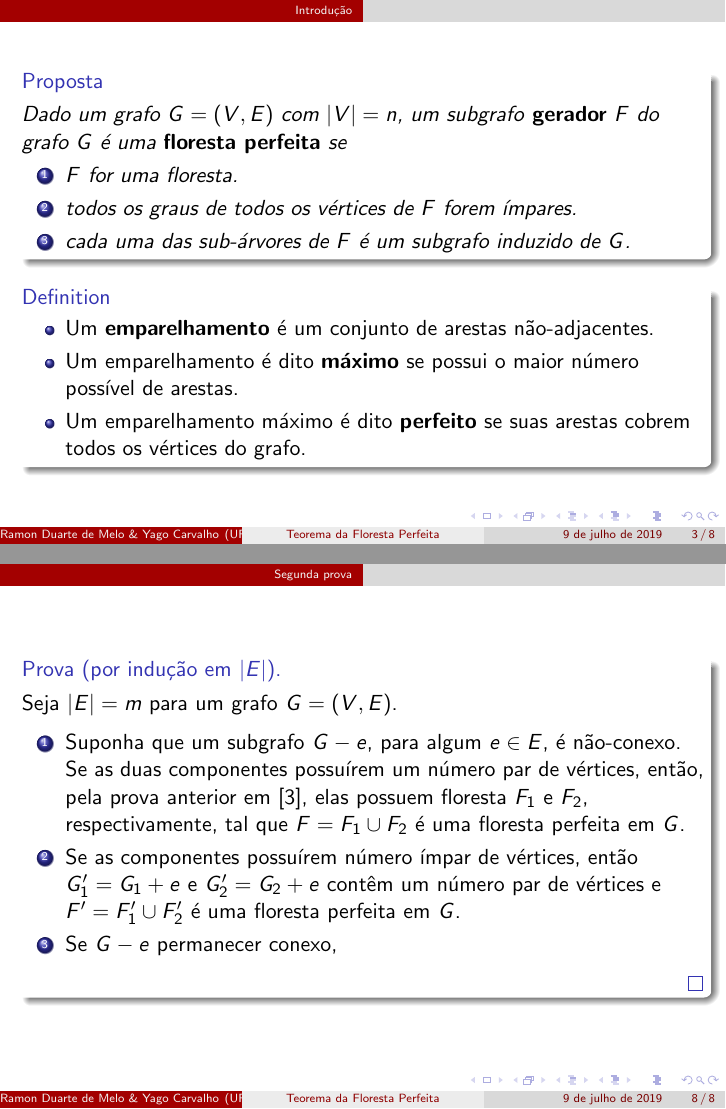
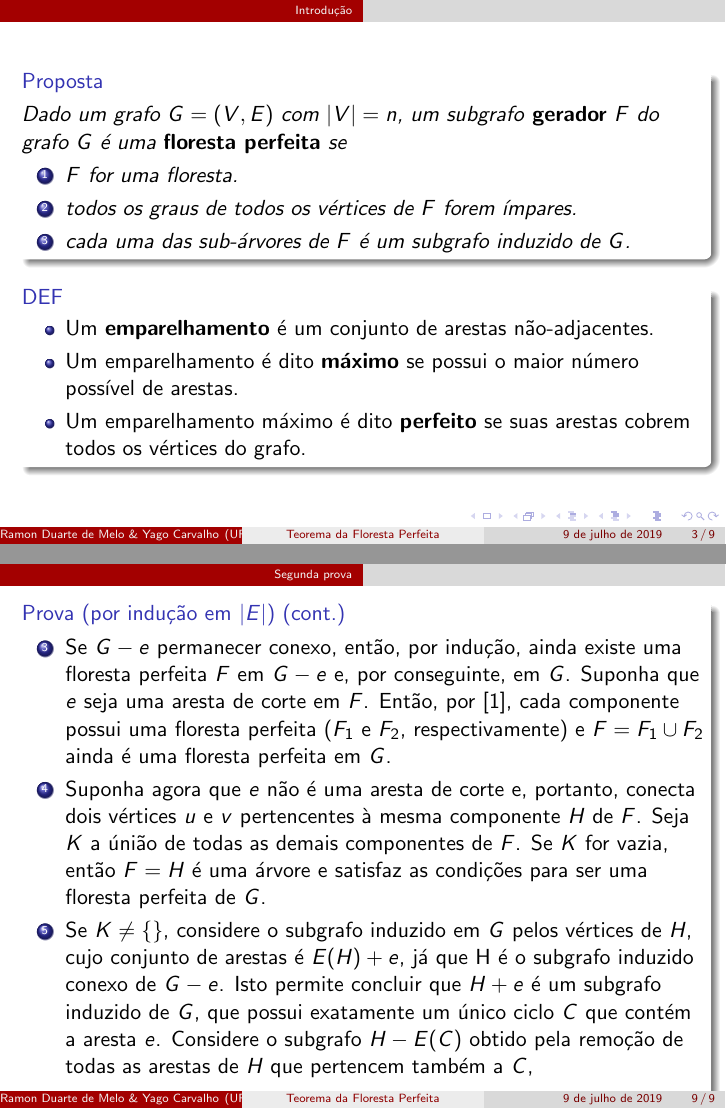
Before and after one commit to ramonduarte/teecitrab3, LaTeX slides (slides.tex): pages 3 and 8 of 8 before the commit and pages 3 and 9 of 9 after it, joined at a grey line. The pictures show the PDF file slides.pdf that the author committed with the source.

Commit message:
All before the blackout.

```diff
--- a/slides.tex
+++ b/slides.tex
@@ -221,7 +222,20 @@
         \begin{enumerate}
             \item Suponha que um subgrafo $G - e$, para algum $e \in E$, é não-conexo. Se as duas componentes possuírem um número par de vértices, então, pela prova anterior em [3], elas possuem floresta $F_{1}$ e $F_{2}$, respectivamente, tal que $F = F_{1} \cup F_{2}$ é uma floresta perfeita em $G$.
             \item Se as componentes possuírem número ímpar de vértices, então $G'_{1} = G_{1} + e$ e $G'_{2} = G_{2} + e$ contêm um número par de vértices e $F' = F'_{1} \cup F'_{2}$ é uma floresta perfeita em $G$.
-            \item Se $G - e$ permanecer conexo,
+        \end{enumerate}
+    \end{proof}
+
+\end{frame}
+
+\begin{frame}
+    \frametitle{}
+
+    \begin{proof}[Prova (por indução em $|E|$) (cont.)]
+        \begin{enumerate}
+            \setcounter{enumi}{2}
+            \item Se $G - e$ permanecer conexo, então, por indução, ainda existe uma floresta perfeita $F$ em $G - e$ e, por conseguinte, em $G$. Suponha que $e$ seja uma aresta de corte em $F$. Então, por [1], cada componente possui uma floresta perfeita ($F_{1}$ e $F_{2}$, respectivamente) e $F = F_{1} \cup F_{2}$ ainda é uma floresta perfeita em $G$.
+            \item Suponha agora que $e$ não é uma aresta de corte e, portanto, conecta dois vértices $u$ e $v$ pertencentes à mesma componente $H$ de $F$. Seja $K$ a únião de todas as demais componentes de $F$. Se $K$ for vazia, então $F = H$ é uma árvore e satisfaz as condições para ser uma floresta perfeita de $G$.
+            \item Se $K \neq \{\}$, considere o subgrafo induzido em $G$ pelos vértices de $H$, cujo conjunto de arestas é $E(H) + e$, já que H é o subgrafo induzido conexo de $G - e$. Isto permite concluir que $H + e$ é um subgrafo induzido de $G$, que possui exatamente um único ciclo $C$ que contém a aresta $e$. Considere o subgrafo $H - E(C)$ obtido pela remoção de todas as arestas de $H$ que pertencem também a $C$,
         \end{enumerate}
     \end{proof}
 
```
Also changed, not shown: slides.pdf, slides.tex (1 more changed lines), 5 other files.
